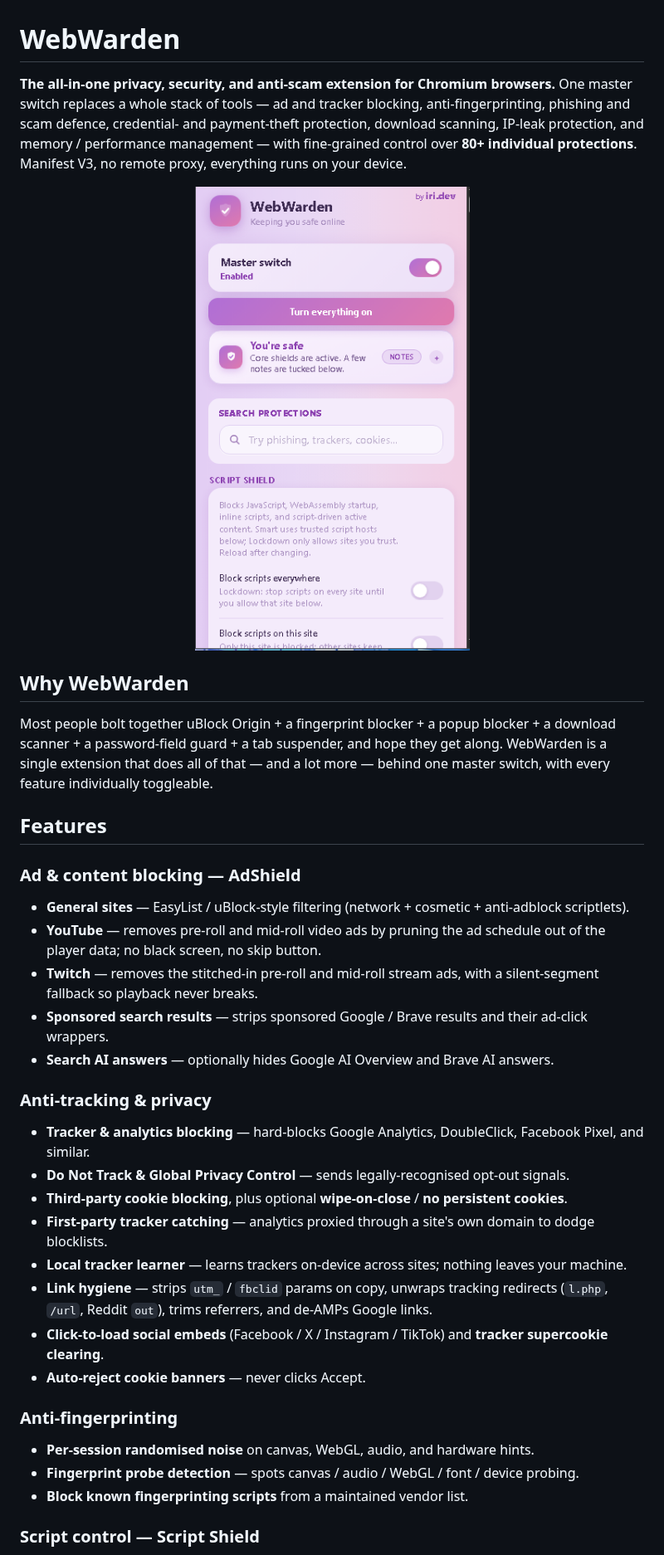
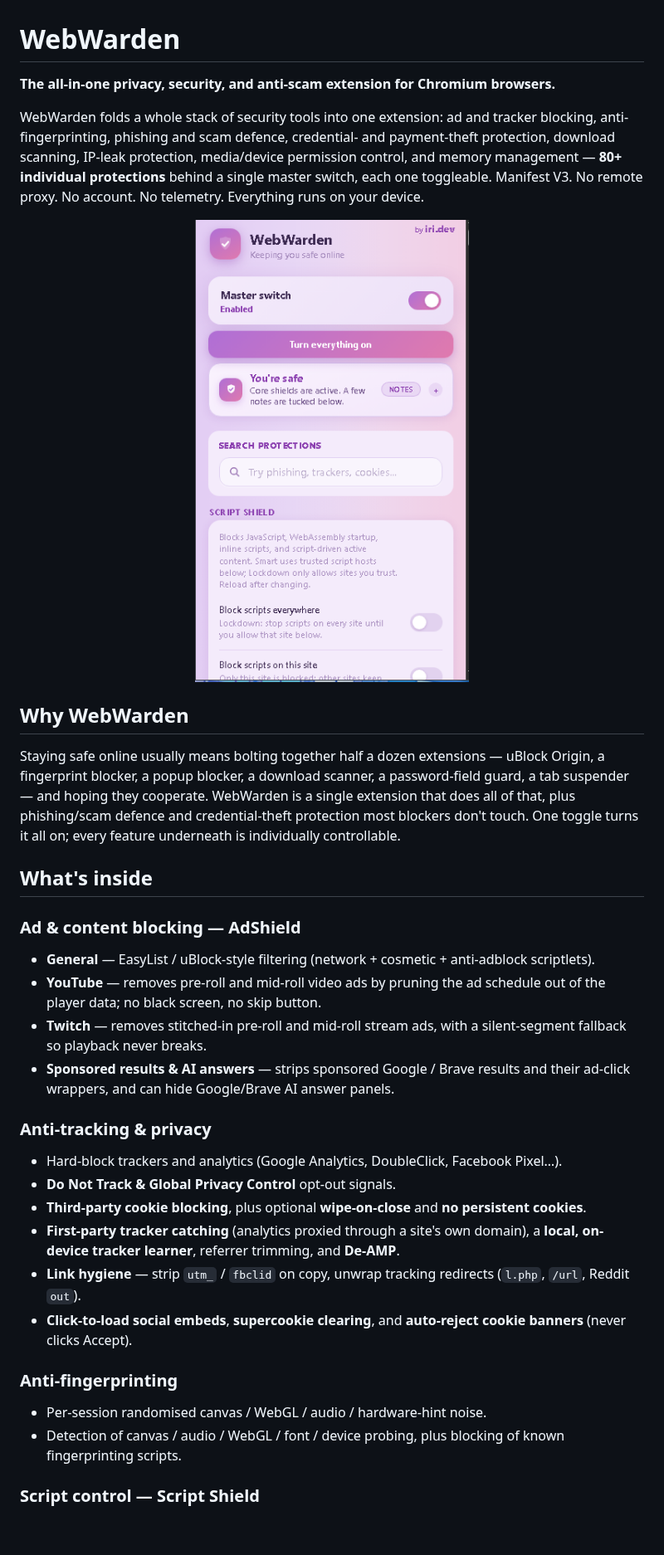
Before and after one commit to iri-dev/WardenOne, a Markdown page: README.md, the part around one of its changes. Shown at 83% size. GitHub-like rendering; blank space fills up the shorter version.

```diff
--- a/README.md
+++ b/README.md
@@ -1,45 +1,45 @@
 # WebWarden
 
 **The all-in-one privacy, security, and anti-scam extension for Chromium browsers.**
-One master switch replaces a whole stack of tools — ad and tracker blocking,
-anti-fingerprinting, phishing and scam defence, credential- and payment-theft
-protection, download scanning, IP-leak protection, and memory / performance
-management — with fine-grained control over **80+ individual protections**.
-Manifest V3, no remote proxy, everything runs on your device.
+
+WebWarden folds a whole stack of security tools into one extension: ad and tracker
+blocking, anti-fingerprinting, phishing and scam defence, credential- and
+payment-theft protection, download scanning, IP-leak protection, media/device
+permission control, and memory management — **80+ individual protections** behind a
+single master switch, each one toggleable. Manifest V3. No remote proxy. No account.
+No telemetry. Everything runs on your device.
 
 <p align="center">
-  <img src="docs/popup.png" alt="WebWarden control panel" width="340">
+  <img src="docs/popup.png" alt="WebWarden control panel" width="330">
 </p>
 
 ## Why WebWarden
 
-Most people bolt together uBlock Origin + a fingerprint blocker + a popup blocker +
-a download scanner + a password-field guard + a tab suspender, and hope they get
-along. WebWarden is a single extension that does all of that — and a lot more —
-behind one master switch, with every feature individually toggleable.
+Staying safe online usually means bolting together half a dozen extensions —
+uBlock Origin, a fingerprint blocker, a popup blocker, a download scanner, a
+password-field guard, a tab suspender — and hoping they cooperate. WebWarden is a
+single extension that does all of that, plus phishing/scam defence and
+credential-theft protection most blockers don't touch. One toggle turns it all on;
+every feature underneath is individually controllable.
 
-## Features
+## What's inside
 
 ### Ad & content blocking — AdShield
-- **General sites** — EasyList / uBlock-style filtering (network + cosmetic + anti-adblock scriptlets).
+- **General** — EasyList / uBlock-style filtering (network + cosmetic + anti-adblock scriptlets).
 - **YouTube** — removes pre-roll and mid-roll video ads by pruning the ad schedule out of the player data; no black screen, no skip button.
-- **Twitch** — removes the stitched-in pre-roll and mid-roll stream ads, with a silent-segment fallback so playback never breaks.
-- **Sponsored search results** — strips sponsored Google / Brave results and their ad-click wrappers.
-- **Search AI answers** — optionally hides Google AI Overview and Brave AI answers.
+- **Twitch** — removes stitched-in pre-roll and mid-roll stream ads, with a silent-segment fallback so playback never breaks.
+- **Sponsored results & AI answers** — strips sponsored Google / Brave results and their ad-click wrappers, and can hide Google/Brave AI answer panels.
 
 ### Anti-tracking & privacy
-- **Tracker & analytics blocking** — hard-blocks Google Analytics, DoubleClick, Facebook Pixel, and similar.
-- **Do Not Track & Global Privacy Control** — sends legally-recognised opt-out signals.
-- **Third-party cookie blocking**, plus optional **wipe-on-close** / **no persistent cookies**.
-- **First-party tracker catching** — analytics proxied through a site's own domain to dodge blocklists.
-- **Local tracker learner** — learns trackers on-device across sites; nothing leaves your machine.
-- **Link hygiene** — strips `utm_` / `fbclid` params on copy, unwraps tracking redirects (`l.php`, `/url`, Reddit `out`), trims referrers, and de-AMPs Google links.
-- **Click-to-load social embeds** (Facebook / X / Instagram / TikTok) and **tracker supercookie clearing**.
-- **Auto-reject cookie banners** — never clicks Accept.
+- Hard-block trackers and analytics (Google Analytics, DoubleClick, Facebook Pixel…).
+- **Do Not Track & Global Privacy Control** opt-out signals.
+- **Third-party cookie blocking**, plus optional **wipe-on-close** and **no persistent cookies**.
+- **First-party tracker catching** (analytics proxied through a site's own domain), a **local, on-device tracker learner**, referrer trimming, and **De-AMP**.
+- **Link hygiene** — strip `utm_` / `fbclid` on copy, unwrap tracking redirects (`l.php`, `/url`, Reddit `out`).
+- **Click-to-load social embeds**, **supercookie clearing**, and **auto-reject cookie banners** (never clicks Accept).
 
 ### Anti-fingerprinting
-- **Per-session randomised noise** on canvas, WebGL, audio, and hardware hints.
-- **Fingerprint probe detection** — spots canvas / audio / WebGL / font / device probing.
-- **Block known fingerprinting scripts** from a maintained vendor list.
+- Per-session randomised canvas / WebGL / audio / hardware-hint noise.
+- Detection of canvas / audio / WebGL / font / device probing, plus blocking of known fingerprinting scripts.
 
 ### Script control — Script Shield
```
Also changed, not shown: other parts of README.md (+45 -46 lines), docs/activity.png (added), docs/site-blocked.png (added), 1 other file.
